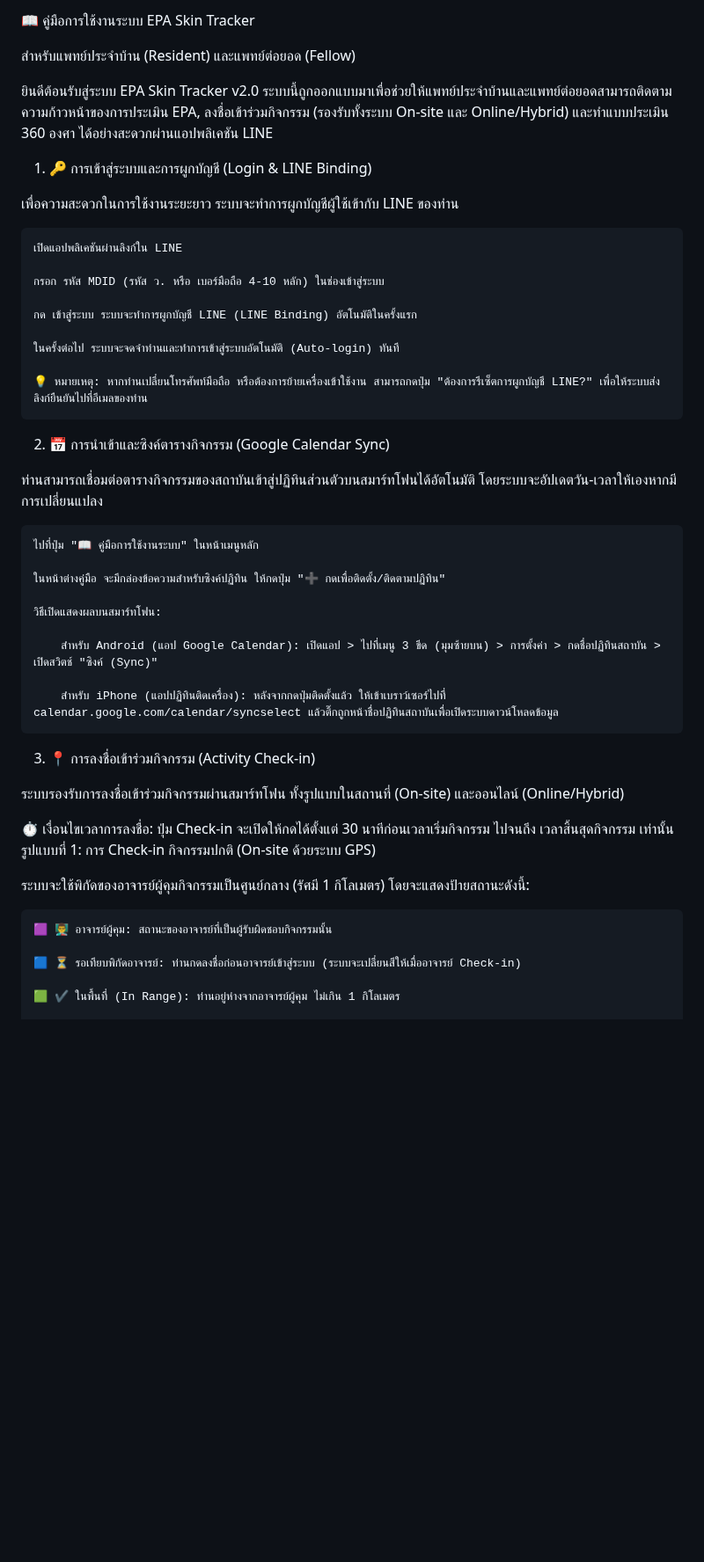
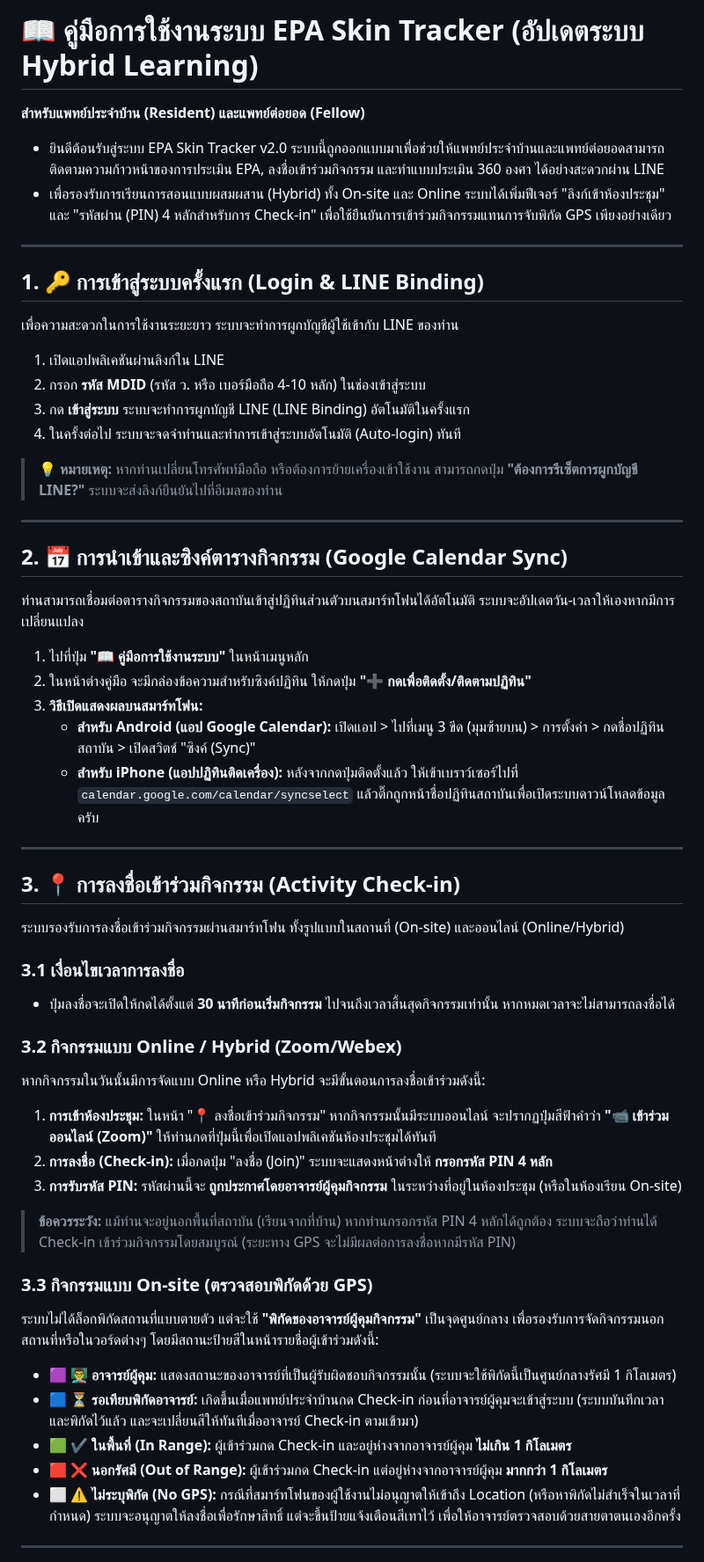
Before and after one commit to somsaktan-rama/skinEPA, a Markdown page: readme_resident.md, the part around one of its changes. Shown at 88% size. Rendered like a GitHub page; blank space fills up the shorter version.

```diff
--- a/readme_resident.md
+++ b/readme_resident.md
@@ -1,48 +1,53 @@
-📖 คู่มือการใช้งานระบบ EPA Skin Tracker
+# 📖 คู่มือการใช้งานระบบ EPA Skin Tracker (อัปเดตระบบ Hybrid Learning)
+**สำหรับแพทย์ประจำบ้าน (Resident) และแพทย์ต่อยอด (Fellow)**
 
-สำหรับแพทย์ประจำบ้าน (Resident) และแพทย์ต่อยอด (Fellow)
+- ยินดีต้อนรับสู่ระบบ EPA Skin Tracker v2.0 ระบบนี้ถูกออกแบบมาเพื่อช่วยให้แพทย์ประจำบ้านและแพทย์ต่อยอดสามารถติดตามความก้าวหน้าของการประเมิน EPA, ลงชื่อเข้าร่วมกิจกรรม และทำแบบประเมิน 360 องศา ได้อย่างสะดวกผ่าน LINE
+- เพื่อรองรับการเรียนการสอนแบบผสมผสาน (Hybrid) ทั้ง On-site และ Online ระบบได้เพิ่มฟีเจอร์ "ลิงก์เข้าห้องประชุม" และ "รหัสผ่าน (PIN) 4 หลักสำหรับการ Check-in" เพื่อใช้ยืนยันการเข้าร่วมกิจกรรมแทนการจับพิกัด GPS เพียงอย่างเดียว
+---
 
-ยินดีต้อนรับสู่ระบบ EPA Skin Tracker v2.0 ระบบนี้ถูกออกแบบมาเพื่อช่วยให้แพทย์ประจำบ้านและแพทย์ต่อยอดสามารถติดตามความก้าวหน้าของการประเมิน EPA, ลงชื่อเข้าร่วมกิจกรรม (รองรับทั้งระบบ On-site และ Online/Hybrid) และทำแบบประเมิน 360 องศา ได้อย่างสะดวกผ่านแอปพลิเคชัน LINE
-1. 🔑 การเข้าสู่ระบบและการผูกบัญชี (Login & LINE Binding)
+## 1. 🔑 การเข้าสู่ระบบครั้งแรก (Login & LINE Binding)
+เพื่อความสะดวกในการใช้งานระยะยาว ระบบจะทำการผูกบัญชีผู้ใช้เข้ากับ LINE ของท่าน
+1. เปิดแอปพลิเคชันผ่านลิงก์ใน LINE
+2. กรอก **รหัส MDID** (รหัส ว. หรือ เบอร์มือถือ 4-10 หลัก) ในช่องเข้าสู่ระบบ
+3. กด **เข้าสู่ระบบ** ระบบจะทำการผูกบัญชี LINE (LINE Binding) อัตโนมัติในครั้งแรก
+4. ในครั้งต่อไป ระบบจะจดจำท่านและทำการเข้าสู่ระบบอัตโนมัติ (Auto-login) ทันที
 
-เพื่อความสะดวกในการใช้งานระยะยาว ระบบจะทำการผูกบัญชีผู้ใช้เข้ากับ LINE ของท่าน
+> **💡 หมายเหตุ:** หากท่านเปลี่ยนโทรศัพท์มือถือ หรือต้องการย้ายเครื่องเข้าใช้งาน สามารถกดปุ่ม **"ต้องการรีเซ็ตการผูกบัญชี LINE?"** ระบบจะส่งลิงก์ยืนยันไปที่อีเมลของท่าน
 
-    เปิดแอปพลิเคชันผ่านลิงก์ใน LINE
+---
 
-    กรอก รหัส MDID (รหัส ว. หรือ เบอร์มือถือ 4-10 หลัก) ในช่องเข้าสู่ระบบ
+## 2. 📅 การนำเข้าและซิงค์ตารางกิจกรรม (Google Calendar Sync)
+ท่านสามารถเชื่อมต่อตารางกิจกรรมของสถาบันเข้าสู่ปฏิทินส่วนตัวบนสมาร์ทโฟนได้อัตโนมัติ ระบบจะอัปเดตวัน-เวลาให้เองหากมีการเปลี่ยนแปลง
 
-    กด เข้าสู่ระบบ ระบบจะทำการผูกบัญชี LINE (LINE Binding) อัตโนมัติในครั้งแรก
+1. ไปที่ปุ่ม **"📖 คู่มือการใช้งานระบบ"** ในหน้าเมนูหลัก
+2. ในหน้าต่างคู่มือ จะมีกล่องข้อความสำหรับซิงค์ปฏิทิน ให้กดปุ่ม **"➕ กดเพื่อติดตั้ง/ติดตามปฏิทิน"**
+3. **วิธีเปิดแสดงผลบนสมาร์ทโฟน:**
+   * **สำหรับ Android (แอป Google Calendar):** เปิดแอป > ไปที่เมนู 3 ขีด (มุมซ้ายบน) > การตั้งค่า > กดชื่อปฏิทินสถาบัน > เปิดสวิตช์ "ซิงค์ (Sync)"
+   * **สำหรับ iPhone (แอปปฏิทินติดเครื่อง):** หลังจากกดปุ่มติดตั้งแล้ว ให้เข้าเบราว์เซอร์ไปที่ `calendar.google.com/calendar/syncselect` แล้วติ๊กถูกหน้าชื่อปฏิทินสถาบันเพื่อเปิดระบบดาวน์โหลดข้อมูลครับ
 
-    ในครั้งต่อไป ระบบจะจดจำท่านและทำการเข้าสู่ระบบอัตโนมัติ (Auto-login) ทันที
+---
 
-    💡 หมายเหตุ: หากท่านเปลี่ยนโทรศัพท์มือถือ หรือต้องการย้ายเครื่องเข้าใช้งาน สามารถกดปุ่ม "ต้องการรีเซ็ตการผูกบัญชี LINE?" เพื่อให้ระบบส่งลิงก์ยืนยันไปที่อีเมลของท่าน
-
-2. 📅 การนำเข้าและซิงค์ตารางกิจกรรม (Google Calendar Sync)
-
-ท่านสามารถเชื่อมต่อตารางกิจกรรมของสถาบันเข้าสู่ปฏิทินส่วนตัวบนสมาร์ทโฟนได้อัตโนมัติ โดยระบบจะอัปเดตวัน-เวลาให้เองหากมีการเปลี่ยนแปลง
-
-    ไปที่ปุ่ม "📖 คู่มือการใช้งานระบบ" ในหน้าเมนูหลัก
-
-    ในหน้าต่างคู่มือ จะมีกล่องข้อความสำหรับซิงค์ปฏิทิน ให้กดปุ่ม "➕ กดเพื่อติดตั้ง/ติดตามปฏิทิน"
-
-    วิธีเปิดแสดงผลบนสมาร์ทโฟน:
-
-        สำหรับ Android (แอป Google Calendar): เปิดแอป > ไปที่เมนู 3 ขีด (มุมซ้ายบน) > การตั้งค่า > กดชื่อปฏิทินสถาบัน > เปิดสวิตช์ "ซิงค์ (Sync)"
-
-        สำหรับ iPhone (แอปปฏิทินติดเครื่อง): หลังจากกดปุ่มติดตั้งแล้ว ให้เข้าเบราว์เซอร์ไปที่ calendar.google.com/calendar/syncselect แล้วติ๊กถูกหน้าชื่อปฏิทินสถาบันเพื่อเปิดระบบดาวน์โหลดข้อมูล
-
-3. 📍 การลงชื่อเข้าร่วมกิจกรรม (Activity Check-in)
-
+## 3. 📍 การลงชื่อเข้าร่วมกิจกรรม (Activity Check-in)
 ระบบรองรับการลงชื่อเข้าร่วมกิจกรรมผ่านสมาร์ทโฟน ทั้งรูปแบบในสถานที่ (On-site) และออนไลน์ (Online/Hybrid)
 
-⏱️ เงื่อนไขเวลาการลงชื่อ: ปุ่ม Check-in จะเปิดให้กดได้ตั้งแต่ 30 นาทีก่อนเวลาเริ่มกิจกรรม ไปจนถึง เวลาสิ้นสุดกิจกรรม เท่านั้น
-รูปแบบที่ 1: การ Check-in กิจกรรมปกติ (On-site ด้วยระบบ GPS)
+### 3.1 เงื่อนไขเวลาการลงชื่อ
+* ปุ่มลงชื่อจะเปิดให้กดได้ตั้งแต่ **30 นาทีก่อนเริ่มกิจกรรม** ไปจนถึงเวลาสิ้นสุดกิจกรรมเท่านั้น หากหมดเวลาจะไม่สามารถลงชื่อได้
 
-ระบบจะใช้พิกัดของอาจารย์ผู้คุมกิจกรรมเป็นศูนย์กลาง (รัศมี 1 กิโลเมตร) โดยจะแสดงป้ายสถานะดังนี้:
+### 3.2 กิจกรรมแบบ Online / Hybrid (Zoom/Webex)
+หากกิจกรรมในวันนั้นมีการจัดแบบ Online หรือ Hybrid จะมีขั้นตอนการลงชื่อเข้าร่วมดังนี้:
+1. **การเข้าห้องประชุม:** ในหน้า "📍 ลงชื่อเข้าร่วมกิจกรรม" หากกิจกรรมนั้นมีระบบออนไลน์ จะปรากฏปุ่มสีฟ้าคำว่า **"📹 เข้าร่วมออนไลน์ (Zoom)"** ให้ท่านกดที่ปุ่มนี้เพื่อเปิดแอปพลิเคชันห้องประชุมได้ทันที
+2. **การลงชื่อ (Check-in):** เมื่อกดปุ่ม "ลงชื่อ (Join)" ระบบจะแสดงหน้าต่างให้ **กรอกรหัส PIN 4 หลัก**
+3. **การรับรหัส PIN:** รหัสผ่านนี้จะ **ถูกประกาศโดยอาจารย์ผู้คุมกิจกรรม** ในระหว่างที่อยู่ในห้องประชุม (หรือในห้องเรียน On-site)
 
-    🟪 👨‍🏫 อาจารย์ผู้คุม: สถานะของอาจารย์ที่เป็นผู้รับผิดชอบกิจกรรมนั้น
+> **ข้อควรระวัง:** แม้ท่านจะอยู่นอกพื้นที่สถาบัน (เรียนจากที่บ้าน) หากท่านกรอกรหัส PIN 4 หลักได้ถูกต้อง ระบบจะถือว่าท่านได้ Check-in เข้าร่วมกิจกรรมโดยสมบูรณ์ (ระยะทาง GPS จะไม่มีผลต่อการลงชื่อหากมีรหัส PIN)
 
-    🟦 ⏳ รอเทียบพิกัดอาจารย์: ท่านกดลงชื่อก่อนอาจารย์เข้าสู่ระบบ (ระบบจะเปลี่ยนสีให้เมื่ออาจารย์ Check-in)
+### 3.3 กิจกรรมแบบ On-site (ตรวจสอบพิกัดด้วย GPS)
+ระบบไม่ได้ล็อกพิกัดสถานที่แบบตายตัว แต่จะใช้ **"พิกัดของอาจารย์ผู้คุมกิจกรรม"** เป็นจุดศูนย์กลาง เพื่อรองรับการจัดกิจกรรมนอกสถานที่หรือในวอร์ดต่างๆ โดยมีสถานะป้ายสีในหน้ารายชื่อผู้เข้าร่วมดังนี้:
+* 🟪 **👨‍🏫 อาจารย์ผู้คุม:** แสดงสถานะของอาจารย์ที่เป็นผู้รับผิดชอบกิจกรรมนั้น (ระบบจะใช้พิกัดนี้เป็นศูนย์กลางรัศมี 1 กิโลเมตร)
+* 🟦 **⏳ รอเทียบพิกัดอาจารย์:** เกิดขึ้นเมื่อแพทย์ประจำบ้านกด Check-in ก่อนที่อาจารย์ผู้คุมจะเข้าสู่ระบบ (ระบบบันทึกเวลาและพิกัดไว้แล้ว และจะเปลี่ยนสีให้ทันทีเมื่ออาจารย์ Check-in ตามเข้ามา)
+* 🟩 **✔️ ในพื้นที่ (In Range):** ผู้เข้าร่วมกด Check-in และอยู่ห่างจากอาจารย์ผู้คุม **ไม่เกิน 1 กิโลเมตร**
+* 🟥 **❌ นอกรัศมี (Out of Range):** ผู้เข้าร่วมกด Check-in แต่อยู่ห่างจากอาจารย์ผู้คุม **มากกว่า 1 กิโลเมตร**
+* ⬜ **⚠️ ไม่ระบุพิกัด (No GPS):** กรณีที่สมาร์ทโฟนของผู้ใช้งานไม่อนุญาตให้เข้าถึง Location (หรือหาพิกัดไม่สำเร็จในเวลาที่กำหนด) ระบบจะอนุญาตให้ลงชื่อเพื่อรักษาสิทธิ์ แต่จะขึ้นป้ายแจ้งเตือนสีเทาไว้ เพื่อให้อาจารย์ตรวจสอบด้วยสายตาตนเองอีกครั้ง
 
-    🟩 ✔️ ในพื้นที่ (In Range): ท่านอยู่ห่างจากอาจารย์ผู้คุม ไม่เกิน 1 กิโลเมตร
+---
 
```
Also changed, not shown: other parts of readme_resident.md (+37 -62 lines).
